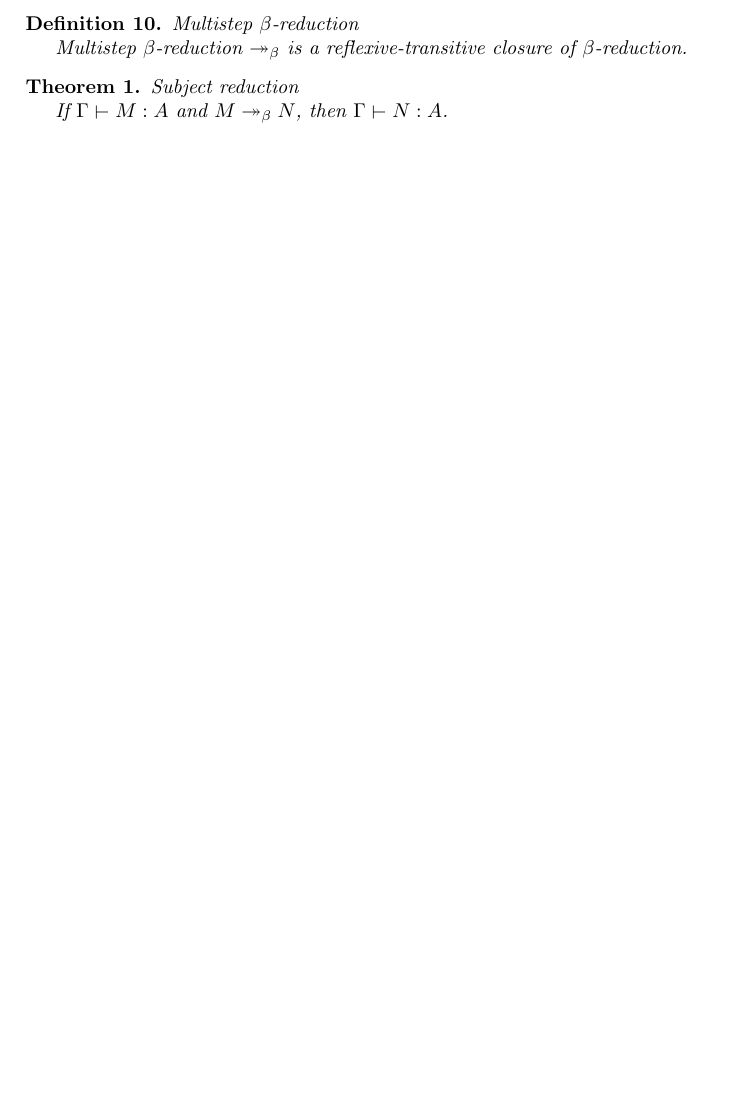
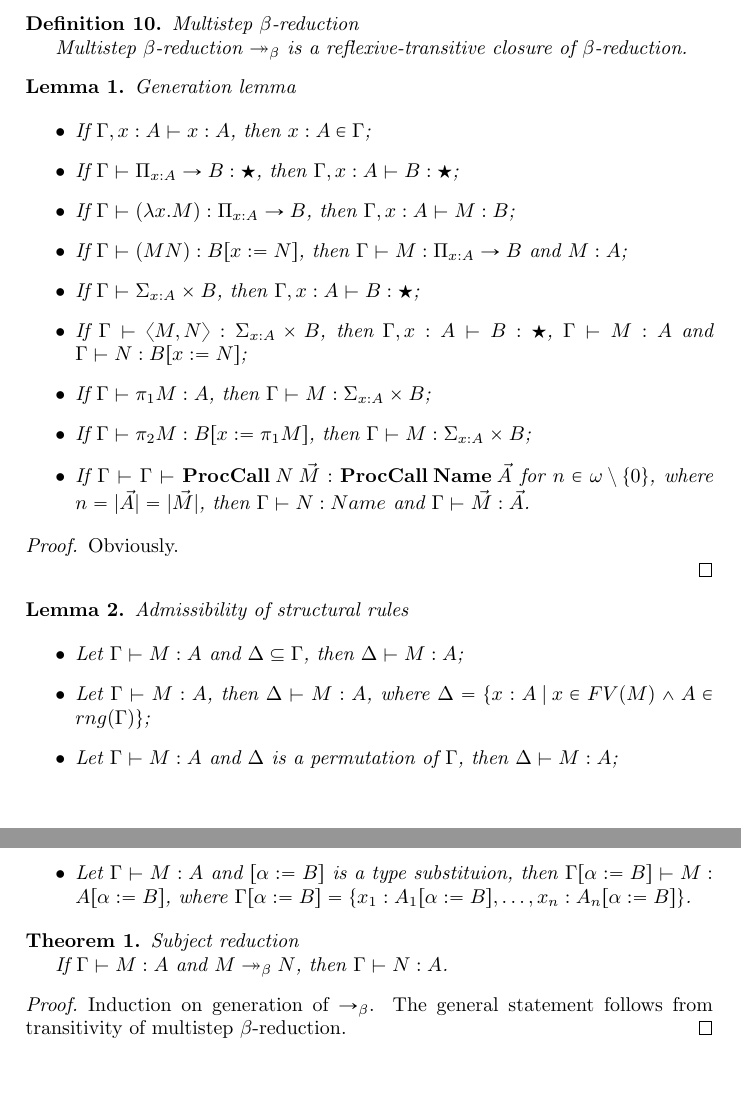
Before and after one commit to serokell/ariadne, a LaTeX document (tex/Auxx.tex): part of page 5 of 5 before the commit and two parts of pages 5 and 6 of 6 after it, the two joined at a grey line, cut so that both start at the same text, the shorter picture padded with empty space. Compiled offline with pdfLaTeX.

Commit message:
[AD-5] admissibility of structural rules and generation lemma

```diff
--- a/tex/Auxx.tex
+++ b/tex/Auxx.tex
@@ -290,9 +290,48 @@ We will use the short form $\vec{M}$ instead of $M_1 \: \dots \: M_n$
   Multistep $\beta$-reduction $\twoheadrightarrow_{\beta}$ is a reflexive-transitive closure of $\beta$-reduction.
 \end{defin}
 
+\begin{lemma} Generation lemma
+
+  \begin{itemize}
+    \item If $\Gamma, x : A \vdash x : A$, then $x : A \in \Gamma$;
+    \item If $\Gamma \vdash \Pi_{x : A} \to B : \bigstar$, then $\Gamma, x : A \vdash B : \bigstar$;
+    \item If $\Gamma \vdash (\lambda x. M) : \Pi_{x : A} \to B$, then $\Gamma, x : A \vdash M : B$;
+    \item If $\Gamma \vdash (M N) : B [x := N]$, then $\Gamma \vdash M :  \Pi_{x : A} \to B$ and $M : A$;
+    \item If $\Gamma \vdash \Sigma_{x : A} \times B$, then $\Gamma, x : A \vdash B : \bigstar$;
+    \item If $\Gamma \vdash \langle M , N \rangle : \Sigma_{x : A} \times B$, then $\Gamma, x : A \vdash B : \bigstar$, $\Gamma \vdash M : A$ and $\Gamma \vdash N : B [x := N]$;
+    \item If $\Gamma \vdash \pi_1 M : A $, then $\Gamma \vdash M : \Sigma_{x : A} \times B$;
+    \item If $\Gamma \vdash \pi_2 M : B [x := \pi_1 M]$, then $\Gamma \vdash M : \Sigma_{x : A} \times B$;
+    \item If $\Gamma \vdash \Gamma \vdash {\bf ProcCall} \: N \: \vec{M} : {\bf ProcCall} \: {\bf Name} \: \vec{A}$ for $n \in \omega \: \setminus \: \{ 0 \}$, where $n = |\vec{A}| = |\vec{M}|$,
+    then $\Gamma \vdash N : Name$ and $\Gamma \vdash \vec{M} : \vec{A}$.
+  \end{itemize}
+\end{lemma}
+
+\begin{proof}
+
+  Obviously.
+
+\end{proof}
+
+\begin{lemma} Admissibility of structural rules
+
+  \begin{itemize}
+    \item Let $\Gamma \vdash M : A$ and $\Delta \subseteq \Gamma$, then $\Delta \vdash M : A$;
+    \item Let $\Gamma \vdash M : A$, then $\Delta \vdash M : A$, where $\Delta = \{ x : A \: | \: x \in FV(M) \land A \in rng(\Gamma)\}$;
+    \item Let $\Gamma \vdash M : A$ and $\Delta$ is a permutation of $\Gamma$, then $\Delta \vdash M : A$;
+    \item Let $\Gamma \vdash M : A$ and $[\alpha := B]$ is a type substituion, then $\Gamma [\alpha := B] \vdash M : A [\alpha := B]$,
+    where $\Gamma [\alpha := B] = \{ x_1 : A_1 [\alpha := B], \dots, x_n : A_n [\alpha := B]\}$.
+  \end{itemize}
+\end{lemma}
+
 \begin{theorem} Subject reduction
 
   If $\Gamma \vdash M : A$ and $M \twoheadrightarrow_{\beta} N$, then $\Gamma \vdash N : A$.
 \end{theorem}
 
+\begin{proof}
+
+  Induction on generation of $\rightarrow_{\beta}$. The general statement follows from transitivity of
+  multistep $\beta$-reduction.
+\end{proof}
+
 \end{document}
```
Also changed, not shown: tex/Auxx.tex (16 more changed lines).
